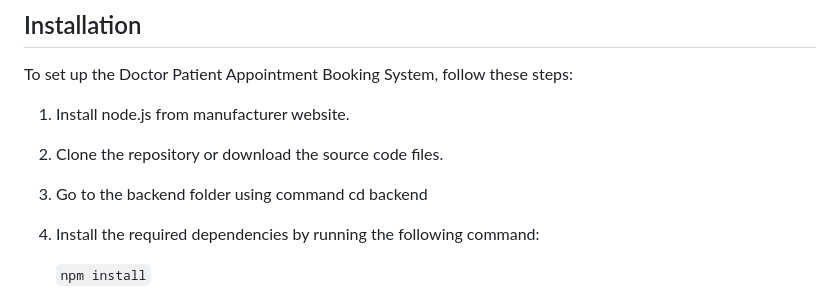
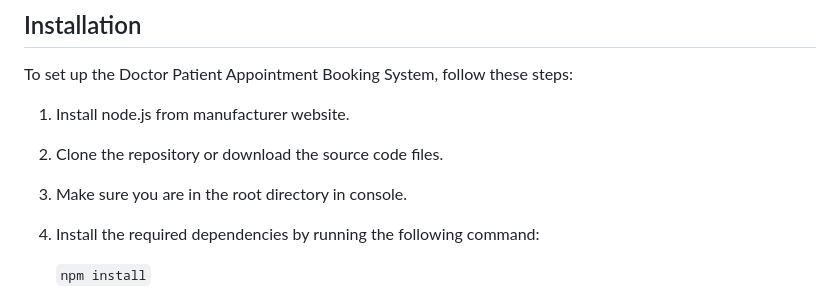
Before and after one commit to AdrianMoreland/TherapistBookingSystem, a Markdown page: README.md, the part around the change. Rendered like a GitHub page.

```diff
--- a/README.md
+++ b/README.md
@@ -20,7 +20,7 @@
 To set up the Doctor Patient Appointment Booking System, follow these steps:
 1. Install node.js from manufacturer website.
 2. Clone the repository or download the source code files.
-3. Go to the backend folder using command cd backend
+3. Make sure you are in the root directory in console.
 4. Install the required dependencies by running the following command:
 
    `npm install`
```
